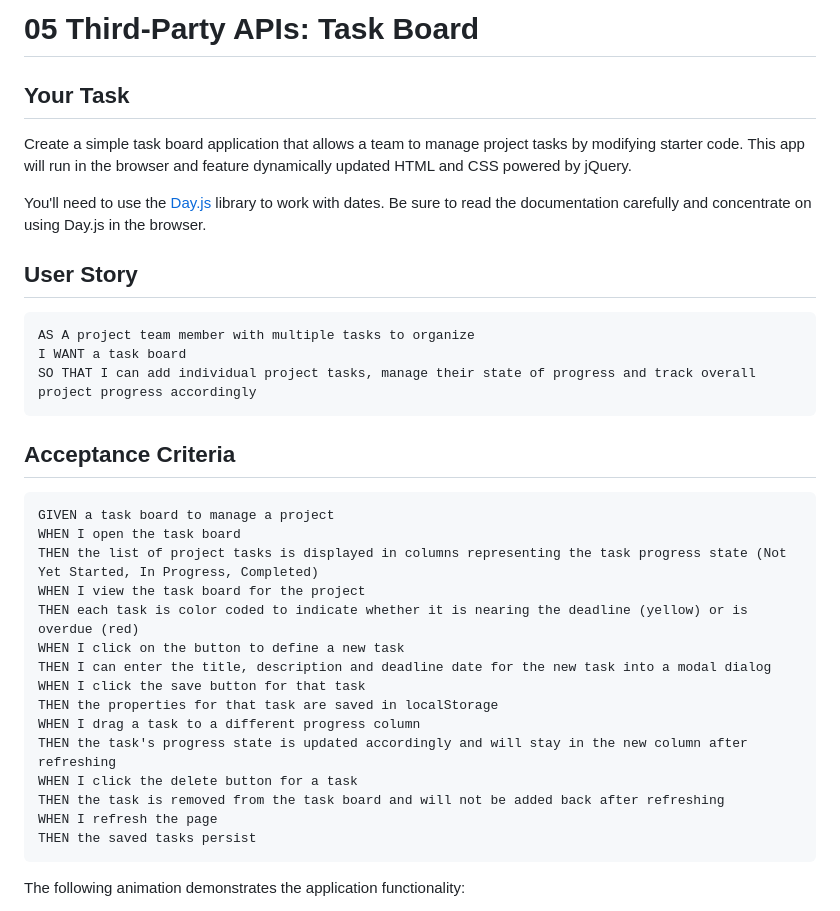
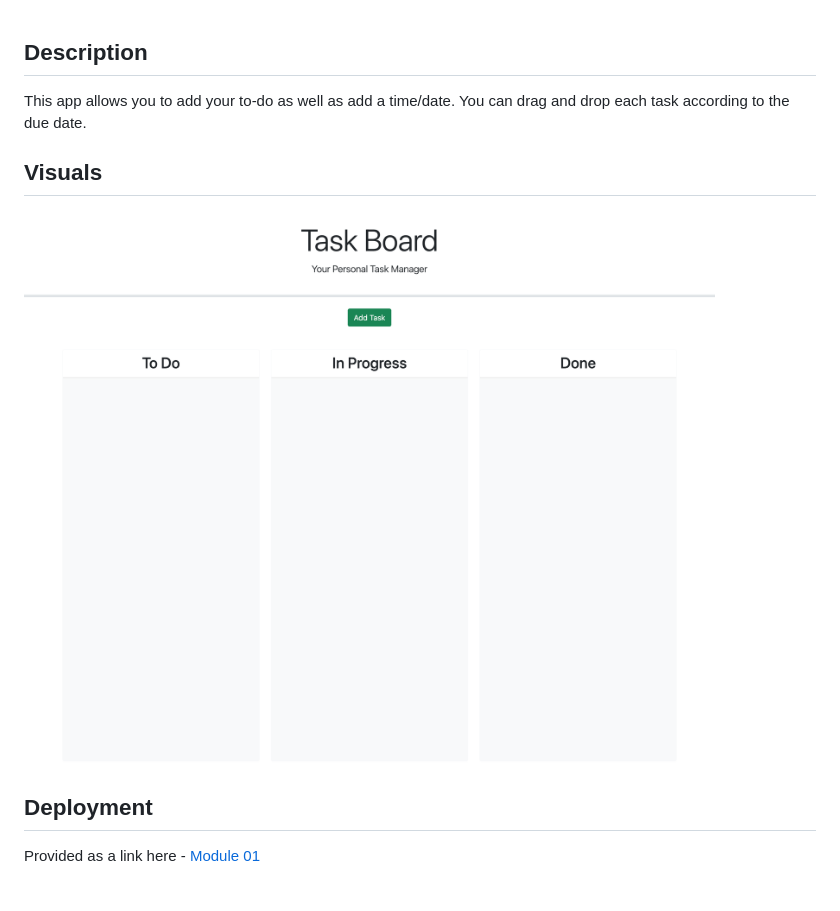
Before and after one commit to vgalante2/Task_Manager, a Markdown page: README.md, the part around the change printed below. GitHub-like rendering; pictures changed too: Assets/images/img.png (added).

````diff
--- a/README.md
+++ b/README.md
@@ -1,38 +1,15 @@
-# 05 Third-Party APIs: Task Board
 
-## Your Task
+## Description
 
-Create a simple task board application that allows a team to manage project tasks by modifying starter code. This app will run in the browser and feature dynamically updated HTML and CSS powered by jQuery.
+This app allows you to add your to-do as well as add a time/date. You can drag and drop each task according to the due date.
 
-You'll need to use the [Day.js](https://day.js.org/en/) library to work with dates. Be sure to read the documentation carefully and concentrate on using Day.js in the browser.
+## Visuals
 
-## User Story
+<img src="./Assets/images/img.png" >
 
-```md
-AS A project team member with multiple tasks to organize
-I WANT a task board
-SO THAT I can add individual project tasks, manage their state of progress and track overall project progress accordingly
-```
 
-## Acceptance Criteria
 
-```md
-GIVEN a task board to manage a project
-WHEN I open the task board
-THEN the list of project tasks is displayed in columns representing the task progress state (Not Yet Started, In Progress, Completed)
-WHEN I view the task board for the project
-THEN each task is color coded to indicate whether it is nearing the deadline (yellow) or is overdue (red)
-WHEN I click on the button to define a new task
-THEN I can enter the title, description and deadline date for the new task into a modal dialog
-WHEN I click the save button for that task
-THEN the properties for that task are saved in localStorage
-WHEN I drag a task to a different progress column
-THEN the task's progress state is updated accordingly and will stay in the new column after refreshing
-WHEN I click the delete button for a task
-THEN the task is removed from the task board and will not be added back after refreshing
-WHEN I refresh the page
-THEN the saved tasks persist
-```
+## Deployment
 
-The following animation demonstrates the application functionality:
+Provided as a link here - [Module 01](Your_REPO_LINK)
 
````
Also changed, not shown: other parts of README.md (+4 -57 lines), 2 other files.
